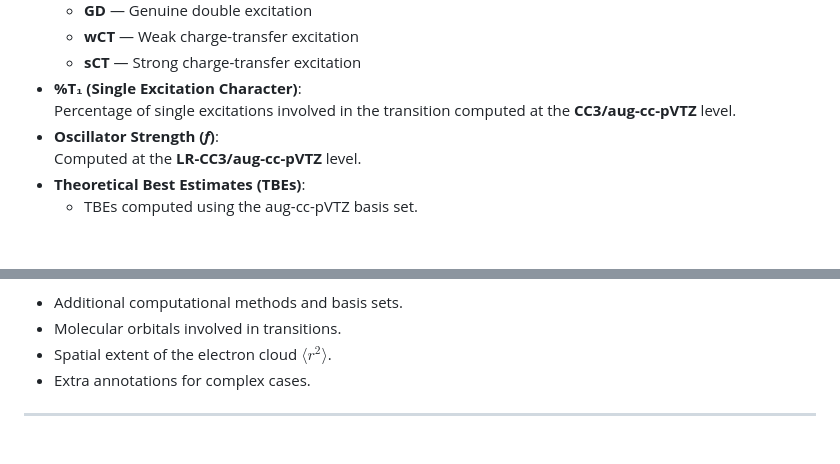
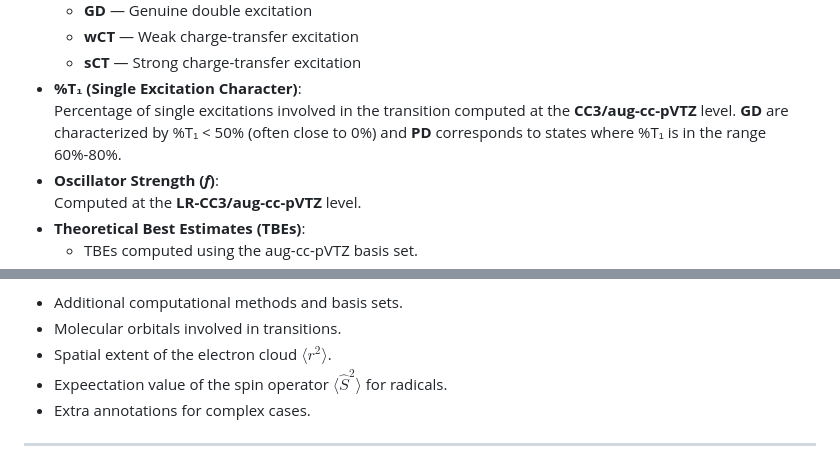
Before and after one commit to pfloos/QUESTDB, a Markdown page: data/README.md, 2 parts joined by grey strips. Drawn GitHub-style; blank space fills up the shorter version.

```diff
--- a/data/README.md
+++ b/data/README.md
@@ -40,6 +40,7 @@ To assist users in identifying excited states using their preferred methodology,
   - **sCT** — Strong charge-transfer excitation
 - **%T₁ (Single Excitation Character)**:
   Percentage of single excitations involved in the transition computed at the **CC3/aug-cc-pVTZ** level.
+  **GD** are characterized by %T₁ < 50% (often close to 0%) and **PD** corresponds to states where %T₁ is in the range 60%-80%.
 - **Oscillator Strength (_f_)**:
   Computed at the **LR-CC3/aug-cc-pVTZ** level.
 - **Theoretical Best Estimates (TBEs)**:
@@ -59,6 +60,7 @@ Dedicated files for subsets (see below) also include:
 - Additional computational methods and basis sets.
 - Molecular orbitals involved in transitions.
 - Spatial extent of the electron cloud $\langle r^2 \rangle$.
+- Expeectation value of the spin operator $\langle \hat{S}^2 \rangle$ for radicals.
 - Extra annotations for complex cases.
 
 ---
```
